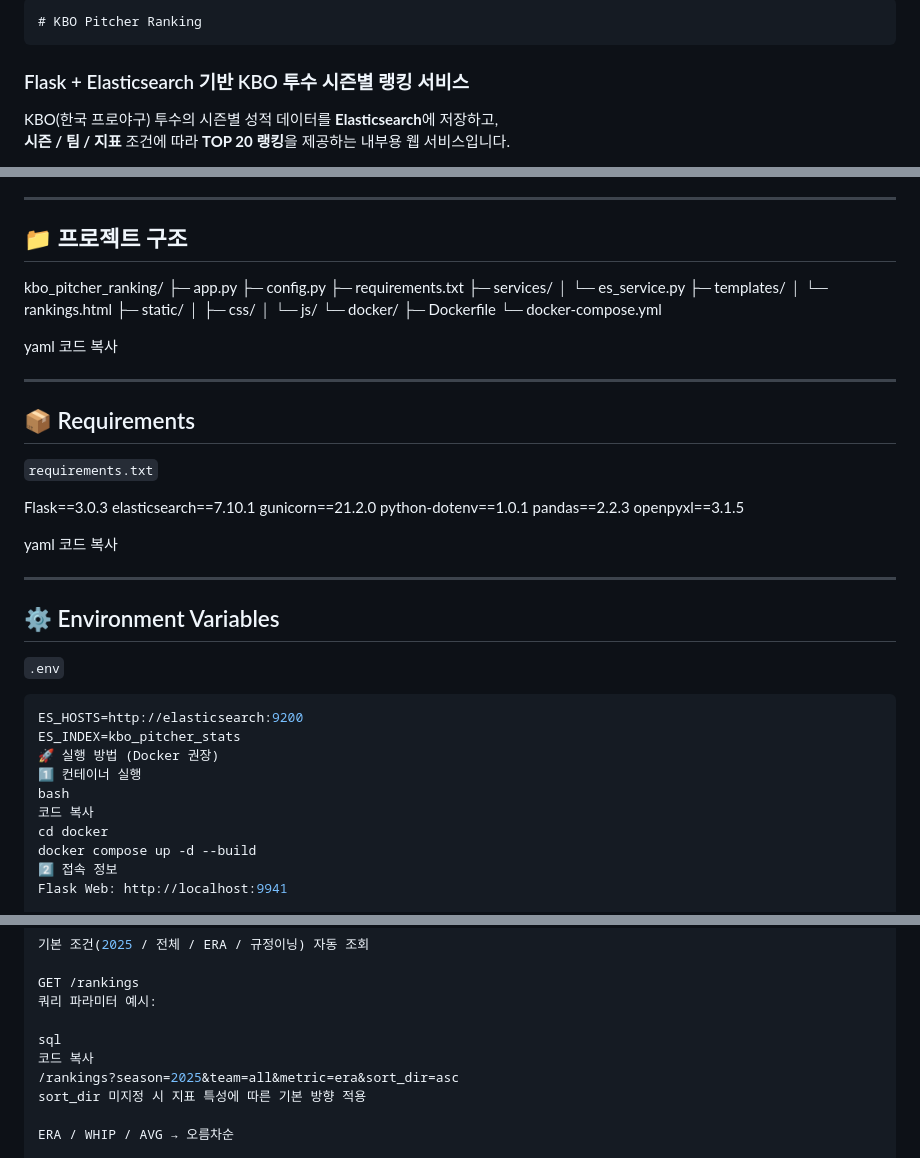
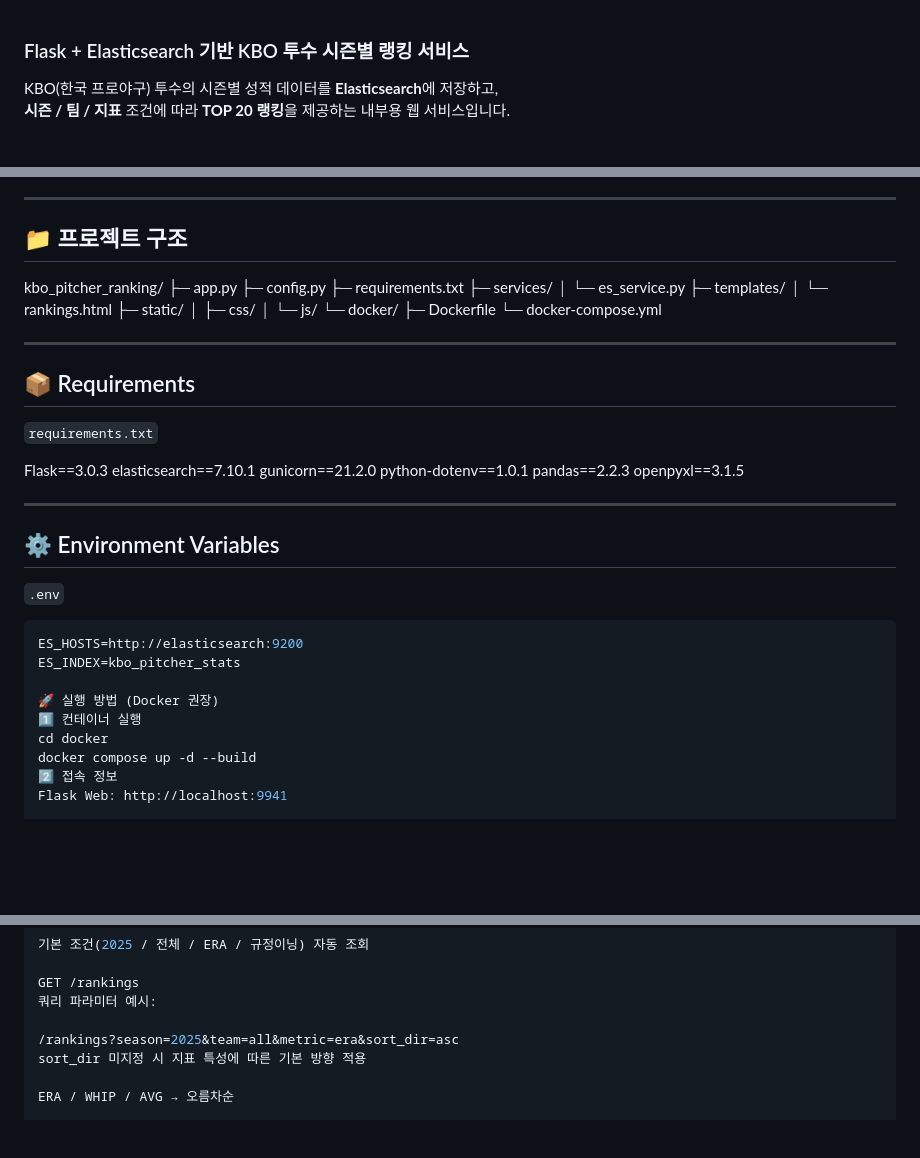
Before and after one commit to Jun0913/KBO_pitcher_ranking, a Markdown page: README.md, 3 parts joined by grey strips. Drawn GitHub-style; blank space fills up the shorter version.

````diff
--- a/README.md
+++ b/README.md
@@ -1,4 +1,3 @@
-	# KBO Pitcher Ranking
 ### Flask + Elasticsearch 기반 KBO 투수 시즌별 랭킹 서비스
 
 KBO(한국 프로야구) 투수의 시즌별 성적 데이터를 **Elasticsearch**에 저장하고,
@@ -88,9 +87,6 @@ kbo_pitcher_ranking/
 ├─ Dockerfile
 └─ docker-compose.yml
 
-yaml
-코드 복사
-
 ---
 
 ## 📦 Requirements
@@ -104,9 +100,6 @@ python-dotenv==1.0.1
 pandas==2.2.3
 openpyxl==3.1.5
 
-yaml
-코드 복사
-
 ---
 
 ## ⚙️ Environment Variables
@@ -116,10 +109,9 @@ yaml
 ```env
 ES_HOSTS=http://elasticsearch:9200
 ES_INDEX=kbo_pitcher_stats
+
 🚀 실행 방법 (Docker 권장)
 1️⃣ 컨테이너 실행
-bash
-코드 복사
 cd docker
 docker compose up -d --build
 2️⃣ 접속 정보
@@ -149,8 +141,6 @@ GET /
 GET /rankings
 쿼리 파라미터 예시:
 
-sql
-코드 복사
 /rankings?season=2025&team=all&metric=era&sort_dir=asc
 sort_dir 미지정 시 지표 특성에 따른 기본 방향 적용
 
````
